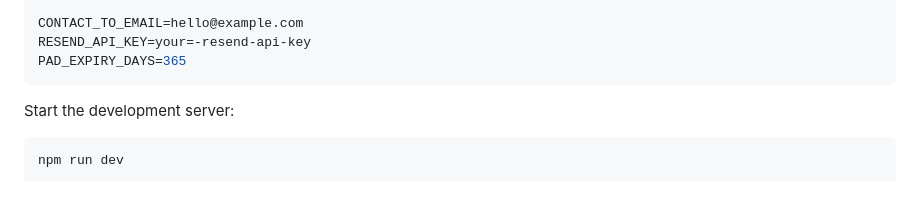
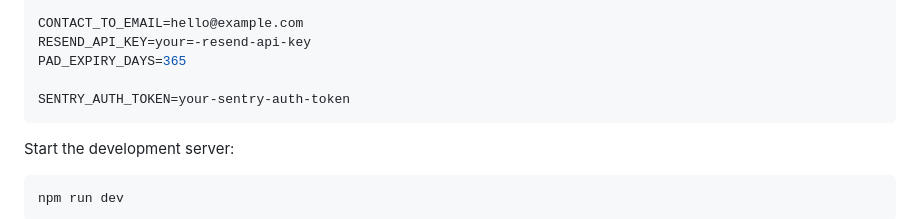
Before and after one commit to pratham-jaiswal/sharepad, a Markdown page: README.md, the part around the change. Drawn GitHub-style; blank space fills up the shorter version.

````diff
--- a/README.md
+++ b/README.md
@@ -59,6 +59,8 @@ APP_BASE_URL=http://localhost:3000
 CONTACT_TO_EMAIL=hello@example.com
 RESEND_API_KEY=your=-resend-api-key
 PAD_EXPIRY_DAYS=365
+
+SENTRY_AUTH_TOKEN=your-sentry-auth-token
 ```
 
 Start the development server:
````
